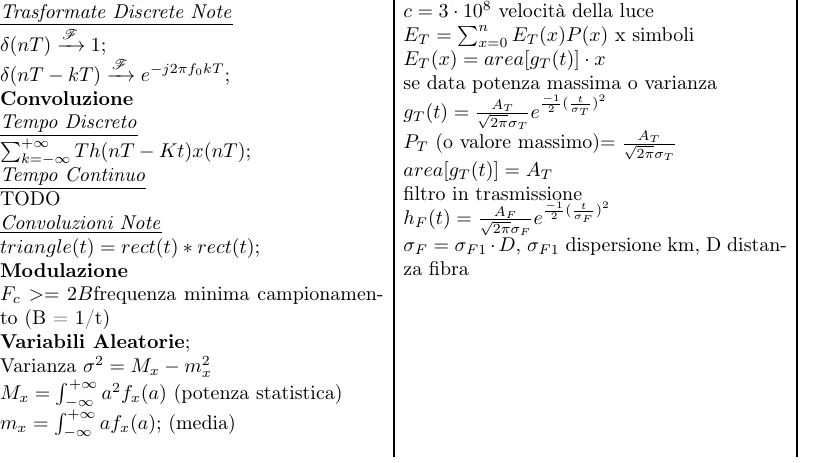
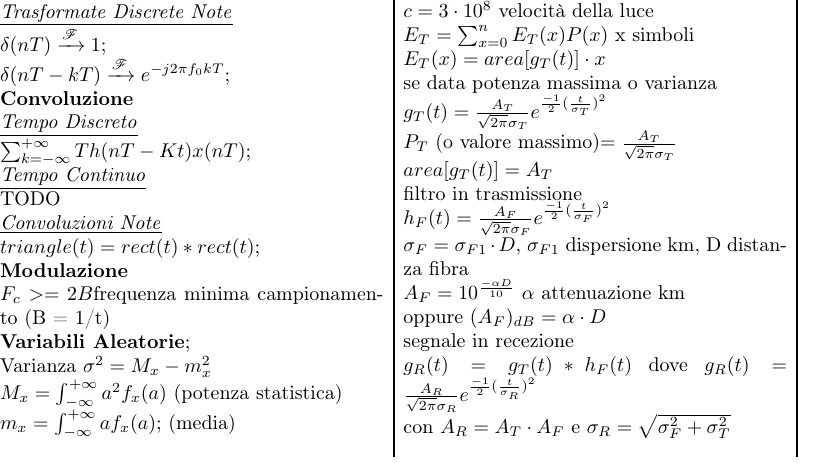
Before and after one commit to fontanad/telecommunication-form, a LaTeX document (formulario.tex): part of the page, cut so that both start at the same text. Compiled offline with pdfLaTeX.

Commit message:
added more FO formulas

```diff
--- a/formulario.tex
+++ b/formulario.tex
@@ -151,6 +151,12 @@ filtro in trasmissione \\
 $h_F(t)=\frac{A_F}{\sqrt{2\pi}\sigma_F}e^{\frac{-1}{2}(\frac{t}{\sigma_F})^2}$
 \\
 $\sigma_F=\sigma_{F1} \cdot D$, $\sigma_{F1}$ dispersione km, D distanza fibra \\
+$A_F = 10^{\frac{-\alpha D}{10}}$ $\alpha$ attenuazione km \\
+oppure $(A_F)_{dB}=\alpha\cdot D$ \\
+segnale in recezione \\
+$g_R(t)=g_T(t)*h_F(t)$ dove
+$g_R(t)=\frac{A_R}{\sqrt{2\pi}\sigma_R}e^{\frac{-1}{2}(\frac{t}{\sigma_R})^2}$
+\\ con $A_R = A_T \cdot A_F$ e $\sigma_R = \sqrt{\sigma_F^2 + \sigma_T^2}$
 
 \end{multicols*}
 \end{document}
```
